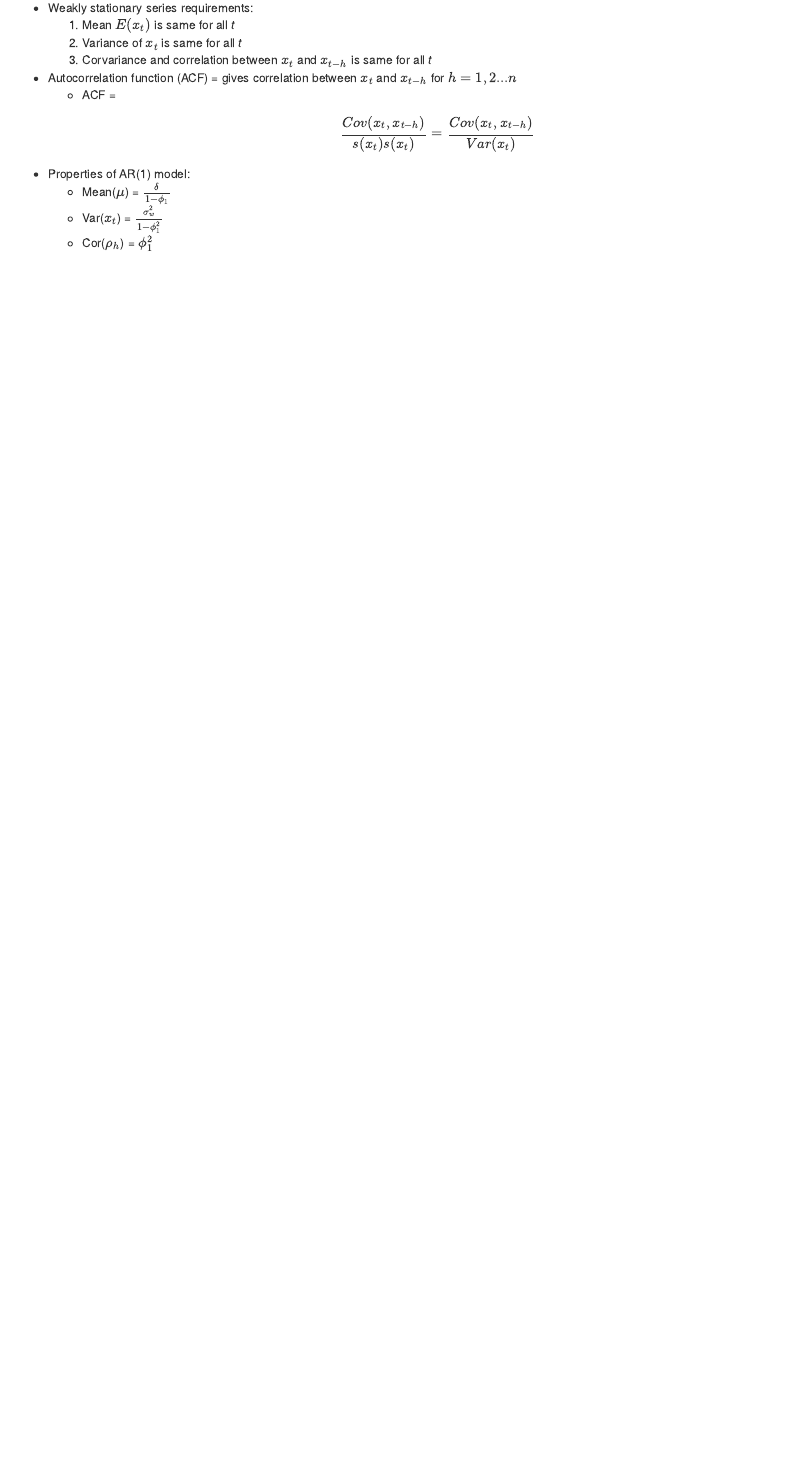
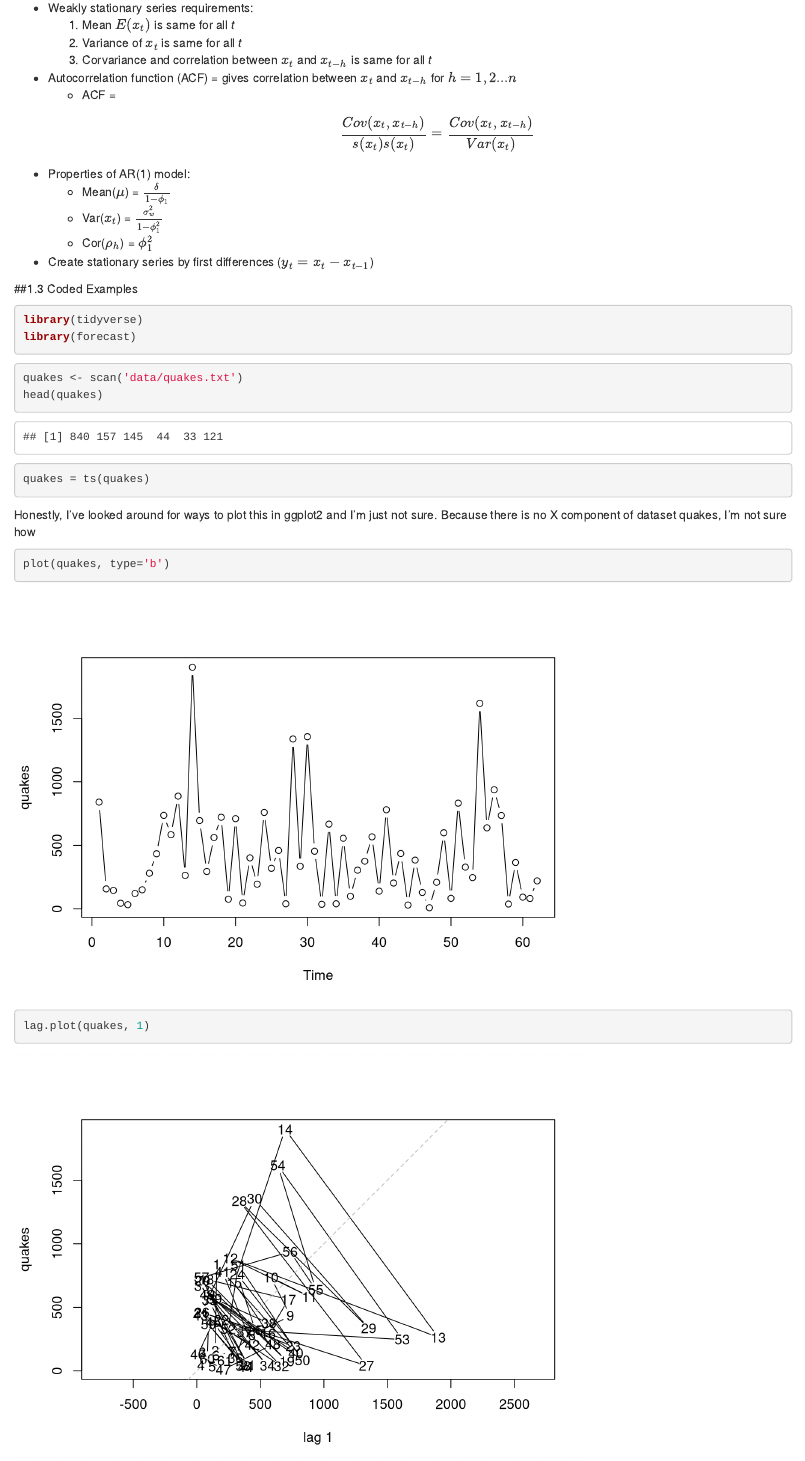
Before and after one commit to chriscross00/time_series, an R Markdown document (stat510_1.Rmd): the page in a window 1100 px wide, from 240 px down. Rendered offline with R 4.5, knitr and Pandoc, with nearby package versions.

Commit message:
created data folder

````diff
--- /dev/null
+++ b/data/quakes.txt
@@ -0,0 +1,5 @@
+840	157	145	44	33	121	150	280	434	736	584	887	263
+1901 695 294 562 721 76	710	46	402	194	759	319	460
+40	1336 335 1354 454 36 667 40	556	99	304	375	567
+139	780	203	436	30	384	129	9	209	599	83	832	328
+246	1617 638 937 735 38	365	92	82	220
--- a/stat510_1.Rmd
+++ b/stat510_1.Rmd
@@ -28,3 +28,26 @@ knitr::opts_chunk$set(echo = TRUE)
     + Mean($\mu$) = $\frac{\delta}{1-\phi_1}$
     + Var($x_t$) = $\frac{\sigma^2_w}{1-\phi^2_1}$
     + Cor($\rho_h$) = $\phi^2_1$
+* Create stationary series by first differences ($y_t = x_t - x_{t-1}$)
+
+
+##1.3 Coded Examples
+```{r, message=FALSE}
+library(tidyverse)
+library(forecast)
+```
+
+```{r}
+quakes <- scan('data/quakes.txt')
+head(quakes)
+quakes = ts(quakes)
+```
+
+Honestly, I've looked around for ways to plot this in ggplot2 and I'm just not sure. Because there is no X component of dataset quakes, I'm not sure how
+```{r}
+plot(quakes, type='b')
+```
+
+```{r}
+lag.plot(quakes, 1)
+```
````
